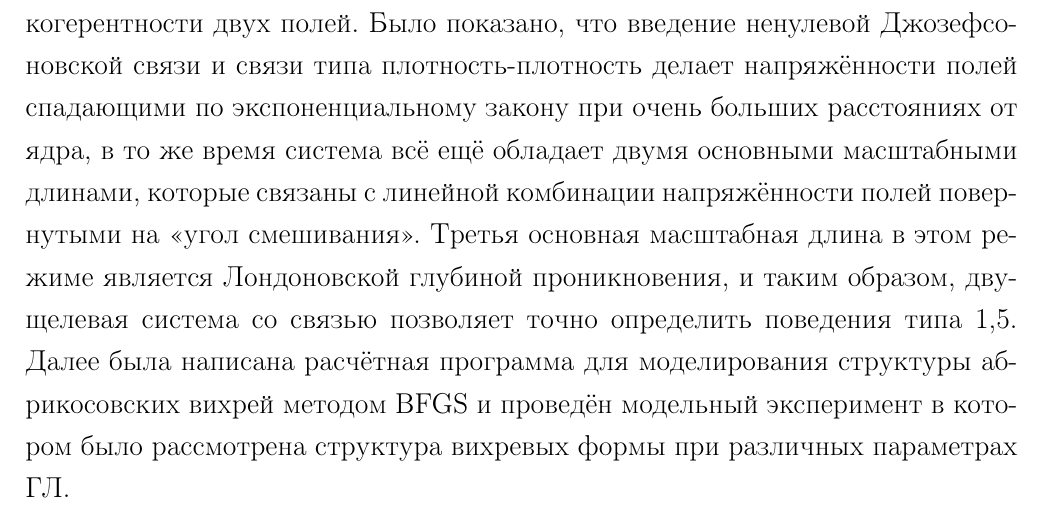
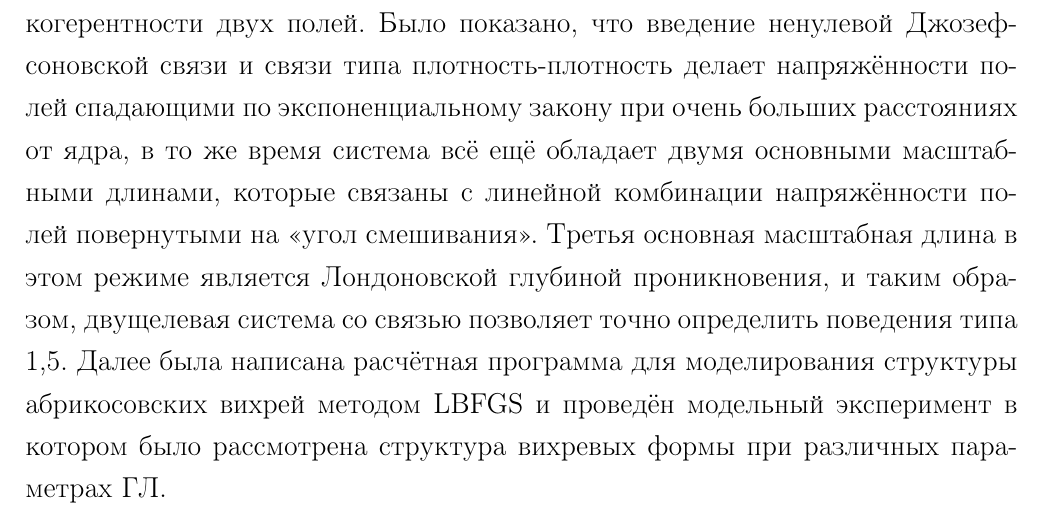
Before and after one commit to FreeCX/diploma, a LaTeX thesis (text/00-diploma.tex, which reads text/08-conclusion.tex): part of page 51 of 76, cut so that both start at the same text. Compiled offline with pdfLaTeX.

Commit message:
BFGS -> LBFGS

```diff
--- a/text/08-conclusion.tex
+++ b/text/08-conclusion.tex
@@ -19,7 +19,7 @@
 Лондоновской глубиной проникновения, и таким образом, двущелевая система со
 связью позволяет точно определить поведения типа 1,5. Далее была написана
 расчётная программа для моделирования структуры абрикосовских вихрей методом
-BFGS и проведён модельный эксперимент в котором было рассмотрена структура
+LBFGS и проведён модельный эксперимент в котором было рассмотрена структура
 вихревых формы при различных параметрах ГЛ.
 
 \newpage
```
